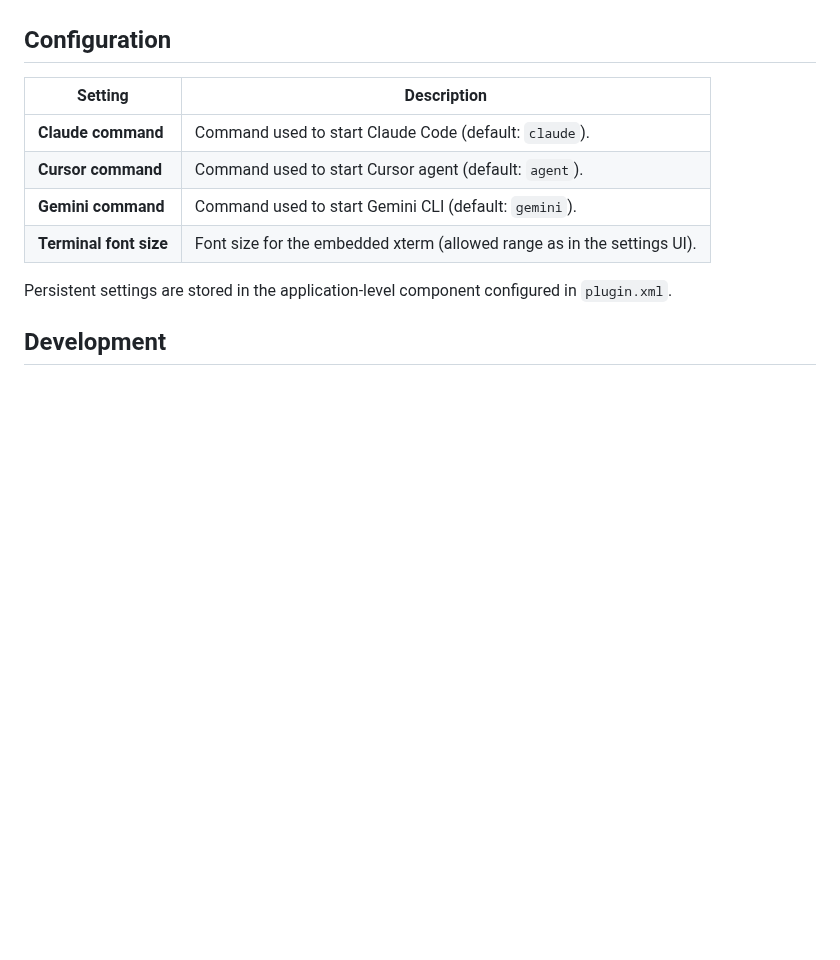
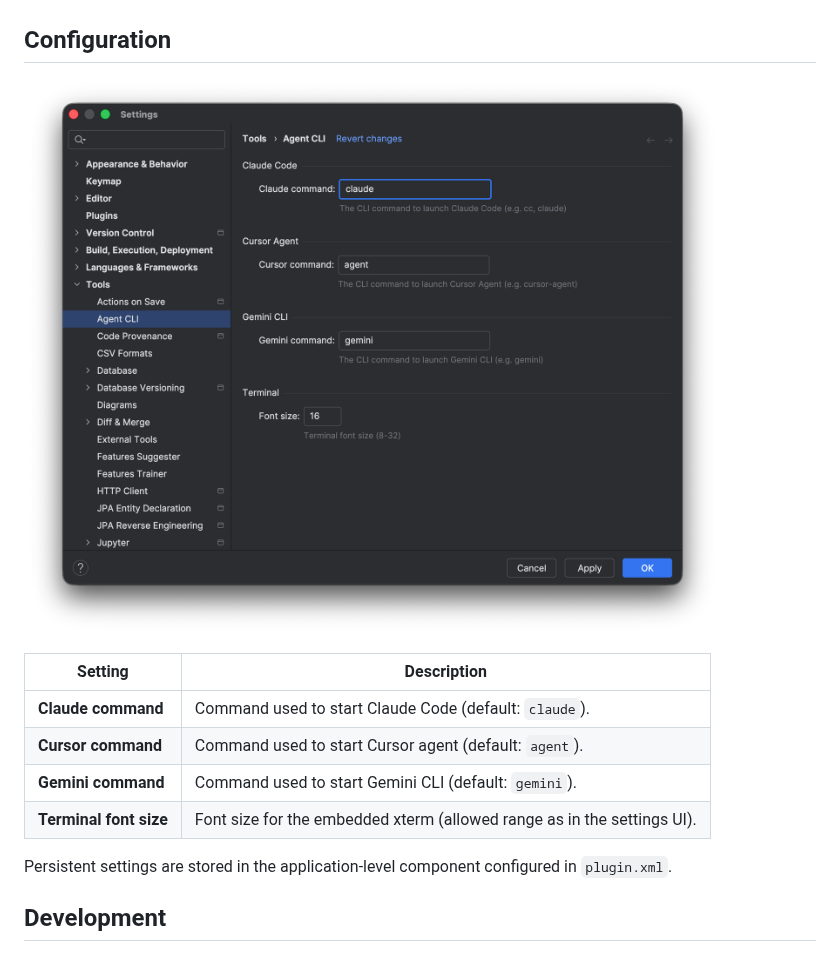
Before and after one commit to sajithdilshan/agent-cli-plugin, a Markdown page: README.md, the part around one of its changes. Rendered like a GitHub page; pictures changed too: docs/images/settings.png (added); blank space fills up the shorter version.

```diff
--- a/README.md
+++ b/README.md
@@ -38,6 +42,8 @@ No Warranty: This software is provided "as is," without warranty of any kind. Us
 * **JDK 17** — used to compile the plugin (see `build.gradle.kts`).
 
 ## Configuration
+
+![Settings dialog](docs/images/settings.png)
 
 | Setting | Description |
 | ------- | ----------- |
```
Also changed, not shown: other parts of README.md (+4 -0 lines), 1 other file.
